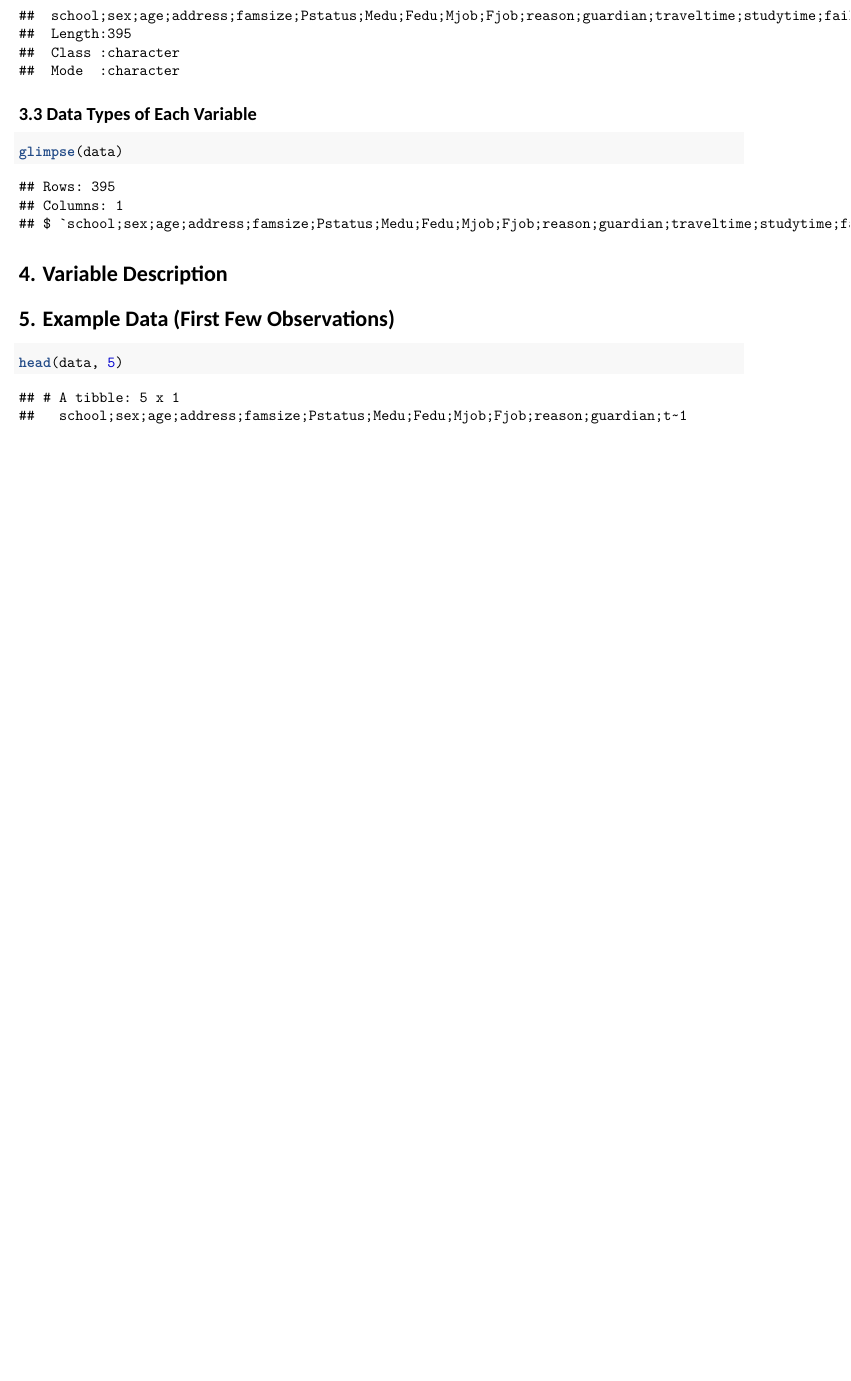
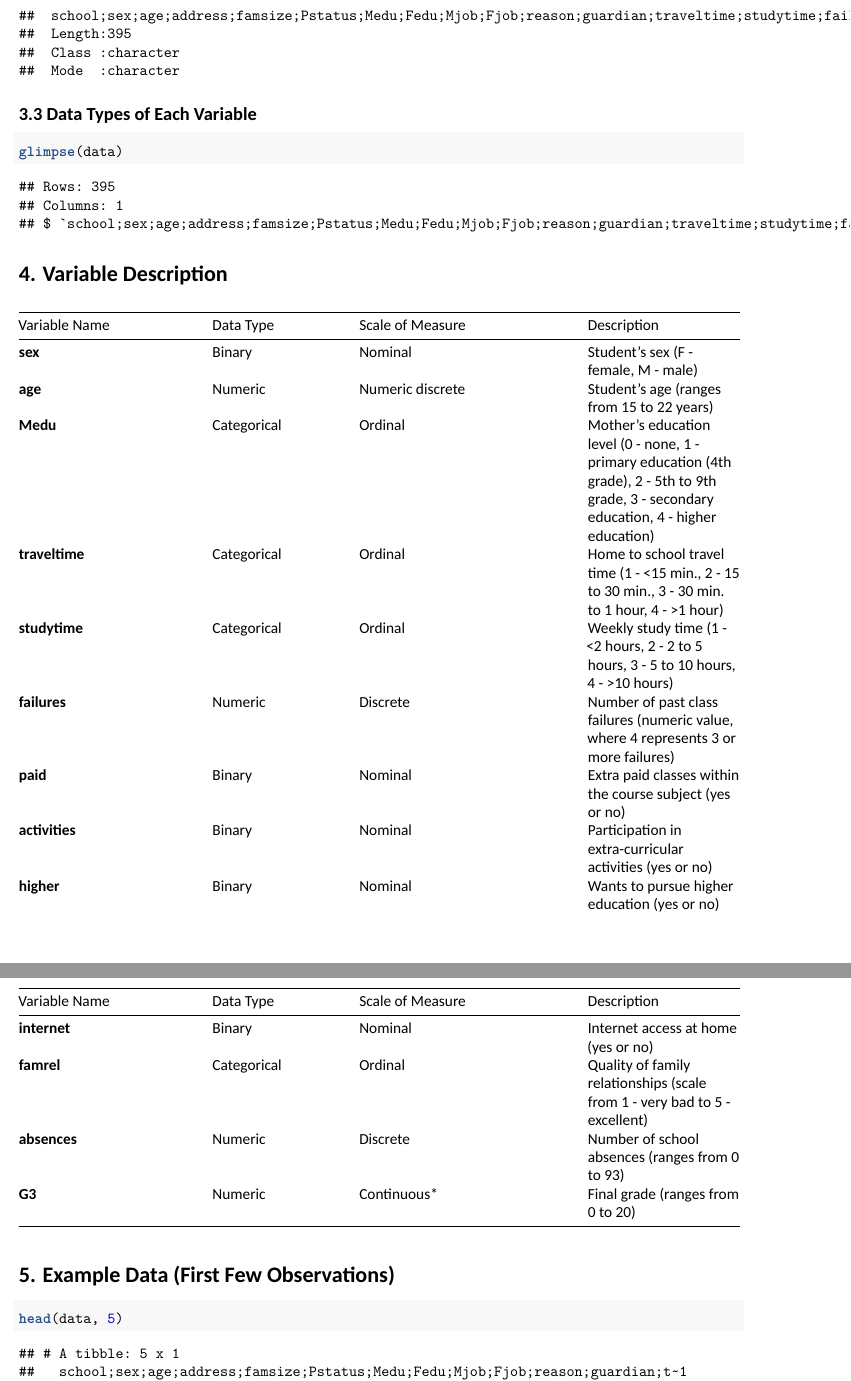
Before and after one commit to melisa-cihan/StatsProj, an R Markdown document (Student_Performance/Student_Performance_Dataset_Summary.Rmd): part of page 2 of 2 before the commit and two parts of pages 2 and 3 of 3 after it, the two joined at a grey line, cut so that both start at the same text, the shorter picture padded with empty space. Rendered offline with R 4.5, knitr and Pandoc, then LaTeX, with nearby package versions; a font, style sheet, LaTeX package, included part or bibliography that could not be used is replaced or left out.

Commit message:
add variables table

```diff
--- a/Student_Performance/Student_Performance_Dataset_Summary.Rmd
+++ b/Student_Performance/Student_Performance_Dataset_Summary.Rmd
@@ -62,6 +62,21 @@ glimpse(data)
 
 # **4. Variable Description**
 
+| Variable Name | Data Type | Scale of Measure | Description |
+|---------------|-----------|------------------|-------------|
+| **sex** | Binary | Nominal | Student's sex (F - female, M - male) |
+| **age** | Numeric | Numeric discrete | Student's age (ranges from 15 to 22 years) |
+| **Medu** | Categorical | Ordinal | Mother's education level (0 - none, 1 - primary education (4th grade), 2 - 5th to 9th grade, 3 - secondary education, 4 - higher education) |
+| **traveltime** | Categorical | Ordinal | Home to school travel time (1 - <15 min., 2 - 15 to 30 min., 3 - 30 min. to 1 hour, 4 - >1 hour) |
+| **studytime** | Categorical | Ordinal | Weekly study time (1 - <2 hours, 2 - 2 to 5 hours, 3 - 5 to 10 hours, 4 - >10 hours) |
+| **failures** | Numeric | Discrete | Number of past class failures (numeric value, where 4 represents 3 or more failures) |
+| **paid** | Binary | Nominal | Extra paid classes within the course subject (yes or no) |
+| **activities** | Binary | Nominal | Participation in extra-curricular activities (yes or no) |
+| **higher** | Binary | Nominal | Wants to pursue higher education (yes or no) |
+| **internet** | Binary | Nominal | Internet access at home (yes or no) |
+| **famrel** | Categorical | Ordinal | Quality of family relationships (scale from 1 - very bad to 5 - excellent) |
+| **absences** | Numeric | Discrete | Number of school absences (ranges from 0 to 93) |
+| **G3** | Numeric | Continuous* | Final grade (ranges from 0 to 20) |
 
 # **5. Example Data (First Few Observations)**
 
```
Also changed, not shown: Student_Performance/Student_Performance_Dataset_Summary.Rmd (2 more changed lines).
